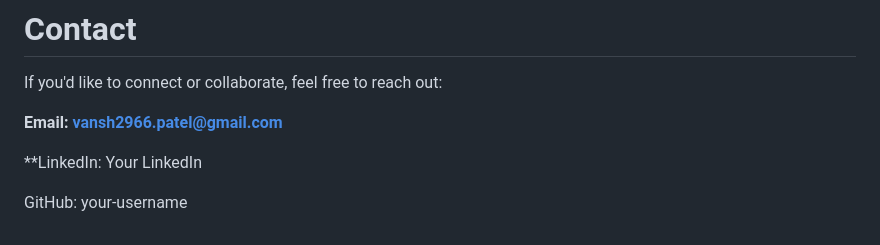
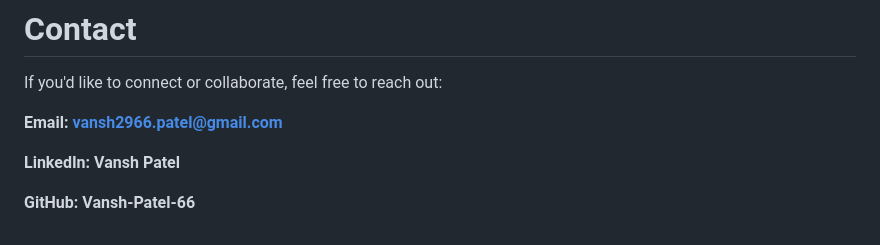
Before and after one commit to Vansh-Patel-66/Tourism-Management-System, a Markdown page: README.md, the part around the change. Rendered like a GitHub page.

```diff
--- a/README.md
+++ b/README.md
@@ -197,6 +197,6 @@ If you'd like to connect or collaborate, feel free to reach out:
 
 **Email: vansh2966.patel@gmail.com**
 
-**LinkedIn: Your LinkedIn
+**LinkedIn: Vansh Patel**
 
-GitHub: your-username
+**GitHub: Vansh-Patel-66**
```
